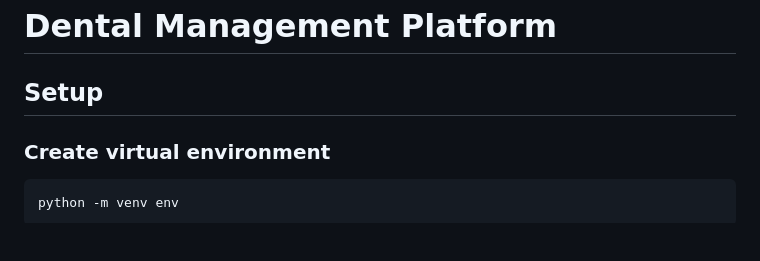
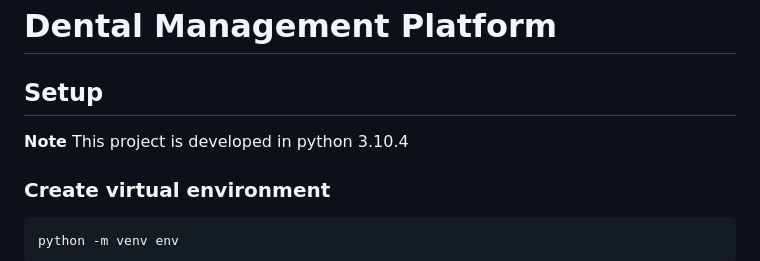
Before and after one commit to jinjerale/dmp, a Markdown page: README.md, the part around the change. Rendered like a GitHub page; blank space fills up the shorter version.

Commit message:
add version info

````diff
--- a/README.md
+++ b/README.md
@@ -1,6 +1,7 @@
 # Dental Management Platform
 
 ## Setup
+**Note** This project is developed in python 3.10.4
 
 ### Create virtual environment
 ```
````
